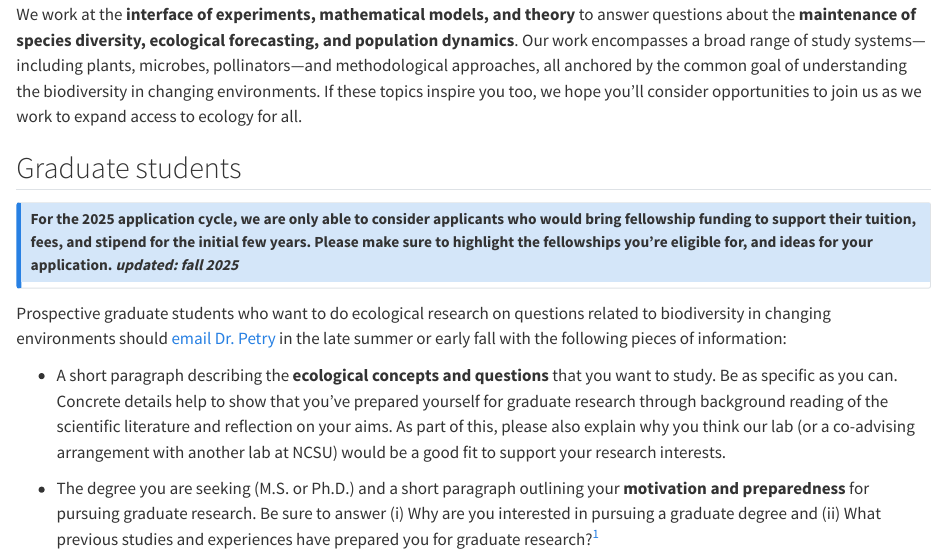
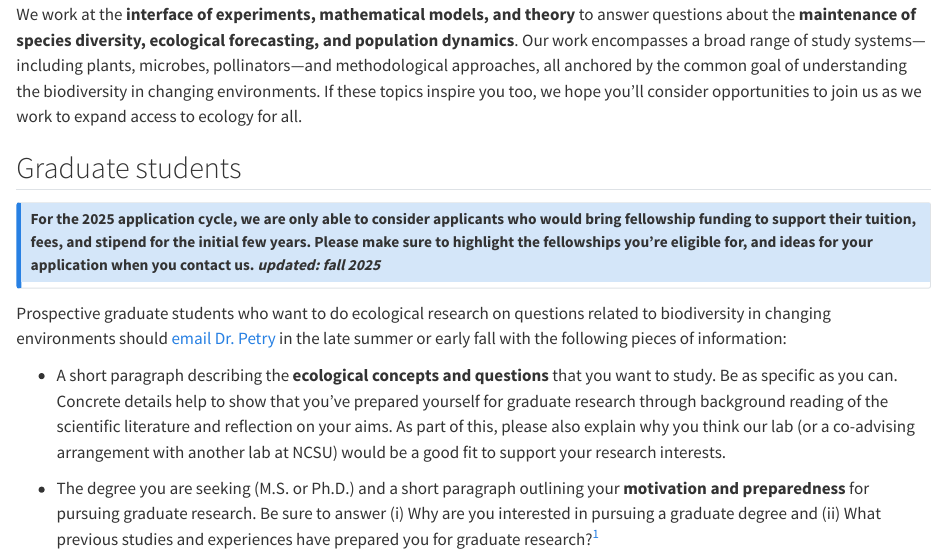
Before and after one commit to parameterizeit/parameterizeit.github.io, a Quarto document (join-us.qmd): the page in a window 1100 px wide, from its top. Rendered offline with R 4.5, knitr and Pandoc in place of Quarto, with nearby package versions.

```diff
--- a/_quarto.yml
+++ b/_quarto.yml
@@ -4,12 +4,12 @@
 website:
   title: "DICE Lab: Diversity In Changing Environments"
   favicon: static/icon.png
-  # announcement:
-  #   icon: info-circle-fill
-  #   dismissable: true
-  #   content: "**Prospective graduate students:** please read the 'Join us' page for information on the 2025 application cycle"
-  #   type: primary
-  #   position: below-navbar
+  announcement:
+    icon: info-circle-fill
+    dismissable: true
+    content: "**Prospective graduate students:** please read the 'Join us' page for information on the 2025 application cycle"
+    type: primary
+    position: below-navbar
   search:
     location: navbar
     type: overlay
--- a/join-us.qmd
+++ b/join-us.qmd
@@ -5,7 +5,7 @@
 ## Graduate students
 
 ::: callout-note
-## For the 2025 application cycle, we are only able to consider applicants who would bring fellowship funding to support their tuition, fees, and stipend for the initial few years. Please make sure to highlight the fellowships you're eligible for, and ideas for your application. *updated: fall 2025*
+## For the 2025 application cycle, we are only able to consider applicants who would bring fellowship funding to support their tuition, fees, and stipend for the initial few years. Please make sure to highlight the fellowships you're eligible for, and ideas for your application when you contact us. *updated: fall 2025*
 :::
 
 Prospective graduate students who want to do ecological research on questions related to biodiversity in changing environments should [email Dr. Petry](people/petry-w/about.qmd) in the late summer or early fall with the following pieces of information:
```
